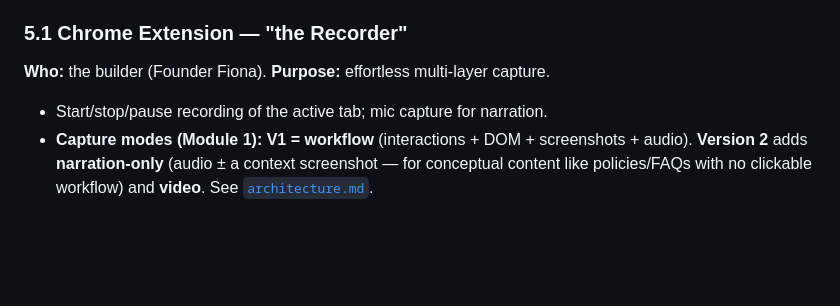
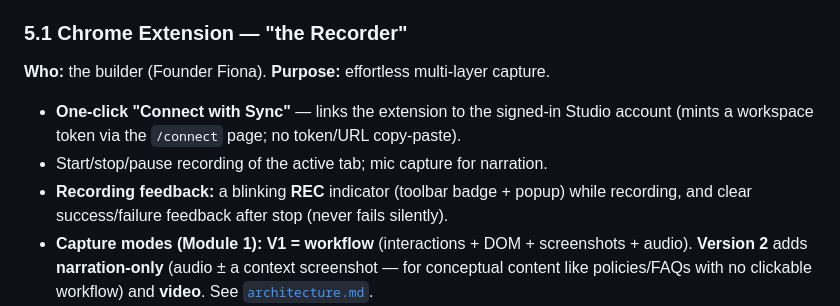
Before and after one commit to himanshu3553/flowbuddy, a Markdown page: docs/PRD.md, the part around the change. Drawn GitHub-style; blank space fills up the shorter version.

```diff
--- a/docs/PRD.md
+++ b/docs/PRD.md
@@ -103,7 +103,9 @@ Sync ships as **four distinct surfaces** over one shared structured knowledge ba
 ### 5.1 Chrome Extension — "the Recorder"
 **Who:** the builder (Founder Fiona). **Purpose:** effortless multi-layer capture.
 
+- **One-click "Connect with Sync"** — links the extension to the signed-in Studio account (mints a workspace token via the `/connect` page; no token/URL copy-paste).
 - Start/stop/pause recording of the active tab; mic capture for narration.
+- **Recording feedback:** a blinking **REC** indicator (toolbar badge + popup) while recording, and clear success/failure feedback after stop (never fails silently).
 - **Capture modes (Module 1):** **V1 = workflow** (interactions + DOM + screenshots + audio). **Version 2** adds **narration-only** (audio ± a context screenshot — for conceptual content like policies/FAQs with no clickable workflow) and **video**. See [`architecture.md`](architecture.md).
 - **Capture model (locked 2026-06-18): event/DOM-primary.** The semantic backbone is per-interaction capture — event + DOM snapshot + hi-res screenshot — plus a **post-action snapshot** (after DOM settles / network idle) for the step's `expected_outcome`, **continuous audio** for narration, and an **optional low-fps/low-res context video** as a visual safety net for non-event moments. Events are ground truth; video is a secondary aid, never the source of truth. (See [data model](#6-core-architecture--data-model).)
 - Visual recording indicator + a "marker/chapter" hotkey so the user can signal "new workflow starts here."
```
Also changed, not shown: docs/phase-1a-plan.md (+3 -3 lines).
